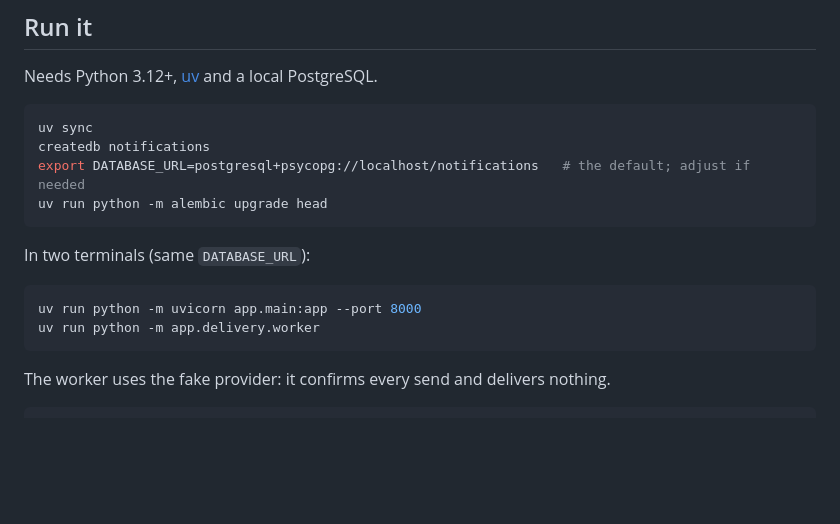
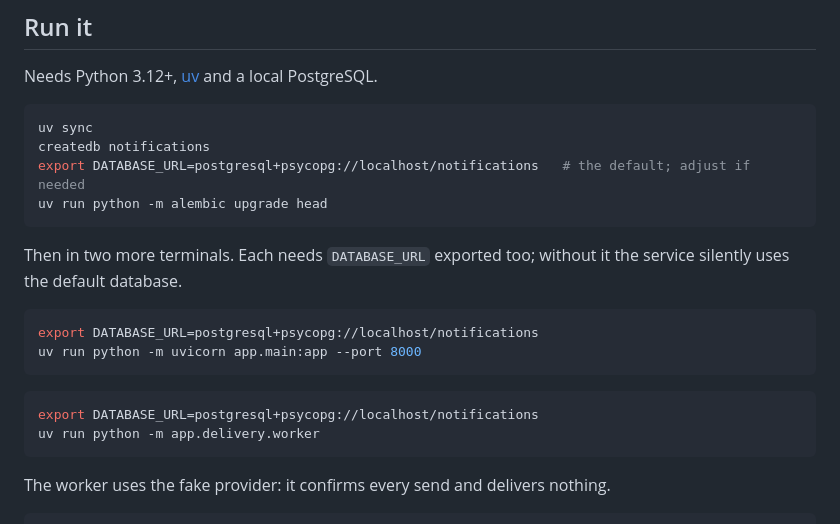
Before and after one commit to shaundreamsincode/notification_service, a Markdown page: README.md, the part around the change. Rendered like a GitHub page; blank space fills up the shorter version.

Commit message:
README: export DATABASE_URL in the API and worker terminals too
Co-Authored-By: Claude Fable 5.1 <noreply@anthropic.com>

````diff
--- a/README.md
+++ b/README.md
@@ -45,10 +45,16 @@ export DATABASE_URL=postgresql+psycopg://localhost/notifications   # the default
 uv run python -m alembic upgrade head
 ```
 
-In two terminals (same `DATABASE_URL`):
+Then in two more terminals. Each needs `DATABASE_URL` exported too; without it
+the service silently uses the default database.
 
 ```bash
+export DATABASE_URL=postgresql+psycopg://localhost/notifications
 uv run python -m uvicorn app.main:app --port 8000
+```
+
+```bash
+export DATABASE_URL=postgresql+psycopg://localhost/notifications
 uv run python -m app.delivery.worker
 ```
 
````
